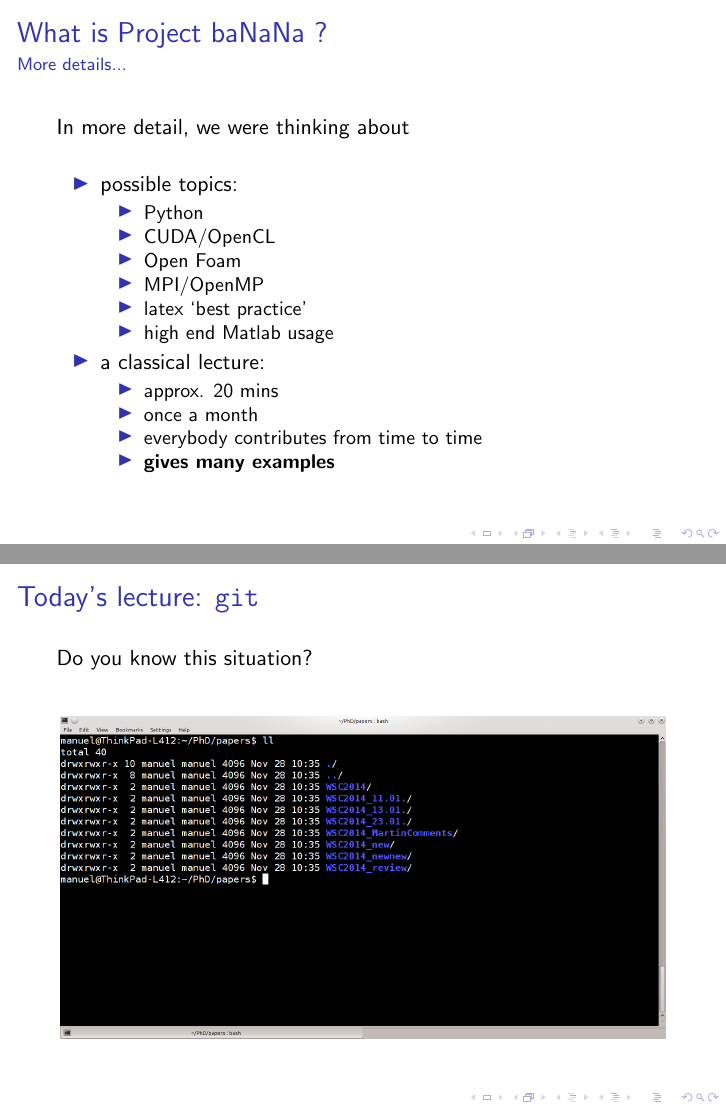
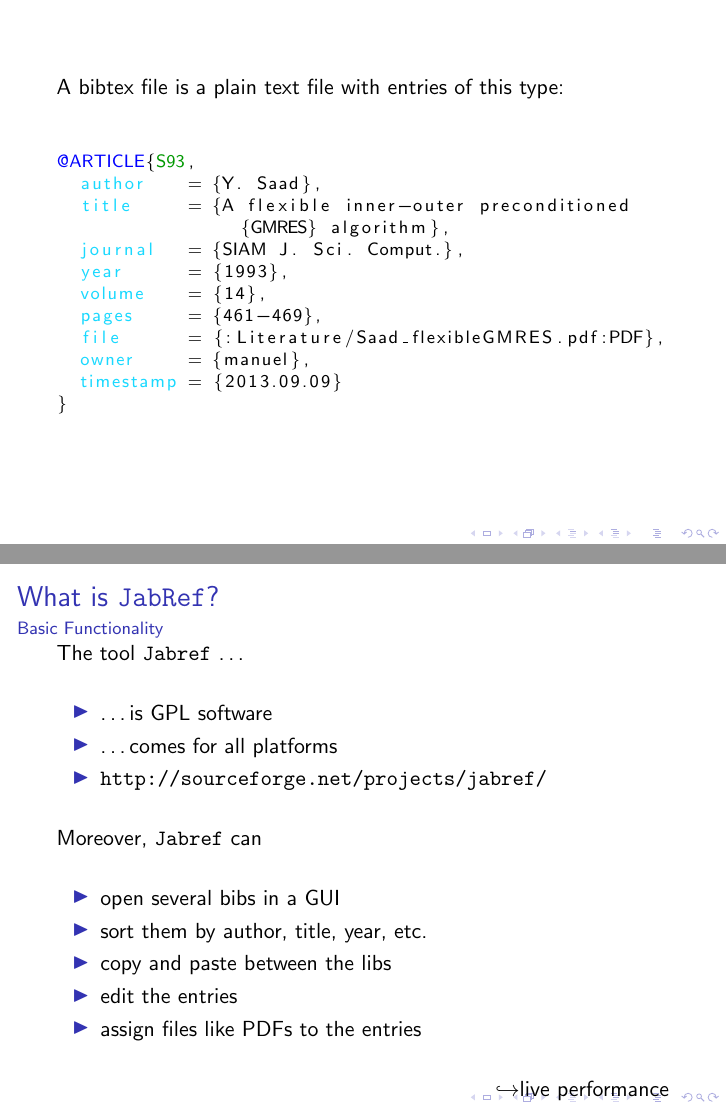
Before and after one commit to projectbanana/projectbanana.github.io, LaTeX slides (presentations/jabref/jabref.tex): pages 3 and 4 of 12 before the commit and pages 3 and 4 of 7 after it, joined at a grey line. Compiled offline with pdfLaTeX; a LaTeX package or settings file that is missing is left out.

Commit message:
worked on slides

```diff
--- a/presentations/jabref/jabref.tex
+++ b/presentations/jabref/jabref.tex
@@ -11,6 +11,8 @@
 \usepackage{amssymb,amsmath,amsthm,mathrsfs,mathtools,amscd}
 \usepackage{mathrsfs}
 
+\definecolor{darkgreen}{rgb}{0,0.6,0}
+\definecolor{lightblue}{rgb}{0.10,0.85,1.0}
 \definecolor{darkgreen}{rgb}{0,0.6,0}
 
 \newenvironment{recap}{\begin{small}\color{gray}\begin{flushright}}{\end{flushright}\end{small}}
@@ -55,34 +57,60 @@
 \end{small}
 \end{frame}
 
+\begin{frame}[fragile]
+A bibtex file is a plain text file with entries of this type:
+\vspace{0.7cm}
+\begin{footnotesize}
+\lstset{language=[LaTeX]TeX,
+escapeinside={(*@}{@*)},
+texcsstyle=*\bf\color{blue},
+numbers=none,
+breaklines=true,
+keywordstyle=\color{blue},
+morekeywords={*,@ARTICLE,S93},
+frame=none,
+tabsize=2,
+emph={author, title, journal, year, volume, pages, file, owner, timestamp},
+emphstyle={\color{lightblue}}
+}
+\begin{lstlisting}
+@ARTICLE{(*@\color{darkgreen}S93@*),
+  author    = {Y. Saad},
+  title     = {A flexible inner-outer preconditioned            {GMRES} algorithm},
+  journal   = {SIAM J. Sci. Comput.},
+  year      = {1993},
+  volume    = {14},
+  pages     = {461-469},
+  file      = {:Literature/Saad_flexibleGMRES.pdf:PDF},
+  owner     = {manuel},
+  timestamp = {2013.09.09}
+}
+\end{lstlisting}
+\end{footnotesize}
+\end{frame}
+
+
+
 \begin{frame}
-\frametitle{What is Project baNaNa ?}
-\framesubtitle{More details...}
-In more detail, we were thinking about
+\frametitle{What is \texttt{JabRef}?}
+\framesubtitle{Basic Functionality}
+The tool \texttt{Jabref} \ldots
 \begin{itemize}
- \item possible topics:
- \begin{itemize}
- \item Python
- \item CUDA/OpenCL
- \item Open Foam
- \item MPI/OpenMP
- \item latex `best practice'
- \item high end Matlab usage
- \end{itemize}
- \item a classical lecture:
-  \begin{itemize}
- \item approx. 20 mins
- \item once a month
- \item everybody contributes from time to time
- \item \textbf{gives many examples}
- \end{itemize}
+\item \ldots is GPL software
+\item \ldots comes for all platforms
+\item \url{http://sourceforge.net/projects/jabref/}
 \end{itemize}
+Moreover, \texttt{Jabref} can
+\begin{itemize}
+\item open several bibs in a GUI
+\item sort them by author, title, year, etc.
+\item copy and paste between the libs
+\item edit the entries
+\item assign files like PDFs to the entries
+\end{itemize}
+\hfill
+$\hookrightarrow$live performance
 \end{frame}
 
 \begin{frame}
-\frametitle{Today's lecture: \texttt{git}}
-Do you know this situation?
-\begin{figure}
-\centering
- \includegraphics[height=0.6\textheight]{images/screnshot1.png}
-\end{figure}
+\frametitle{What is \texttt{JabRef}?}
@@ -89,4 +132,3 @@
 \end{frame}
 
 \begin{frame}
-\frametitle{Today's lecture: \texttt{git}}
@@ -103 +145,0 @@
-\frametitle{Git basics}
@@ -120 +146,0 @@
-\frametitle{Git basics}
@@ -180 +146,0 @@
-\frametitle{Today's message}
```
Also changed, not shown: presentations/jabref/jabref.tex (116 more changed lines).
